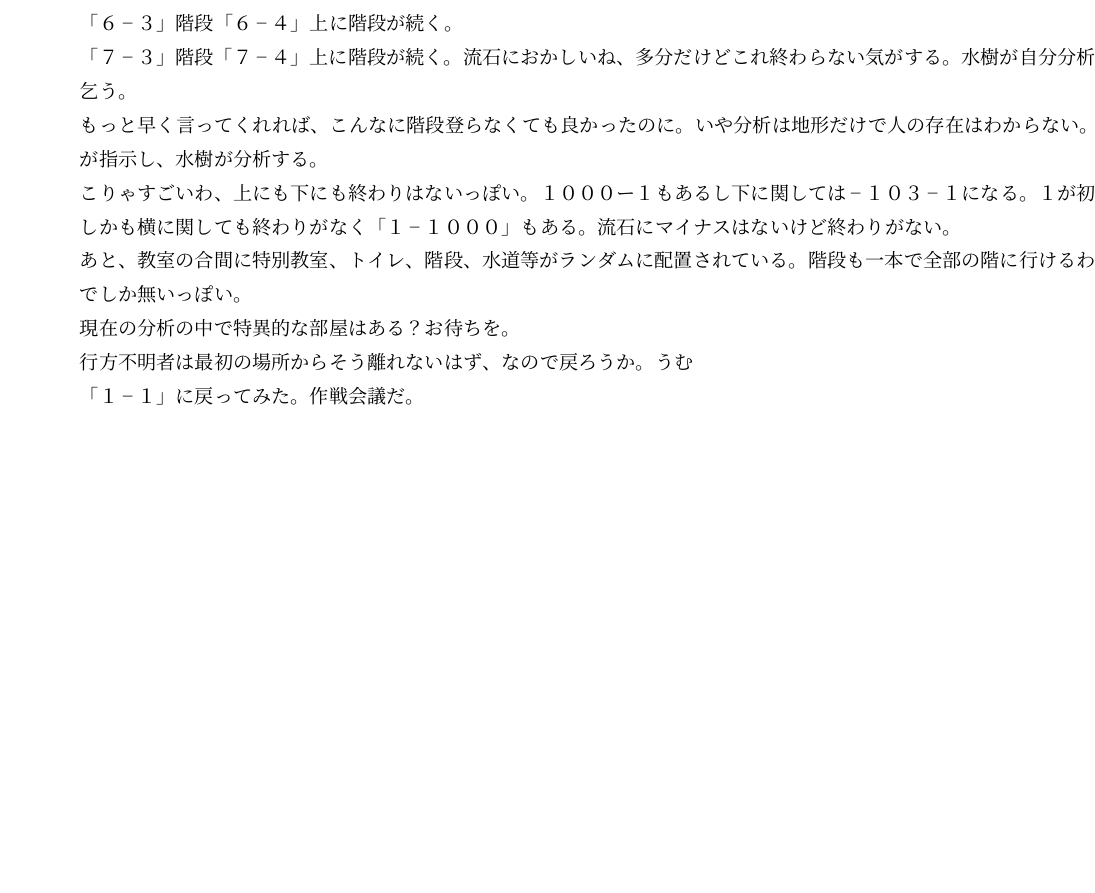
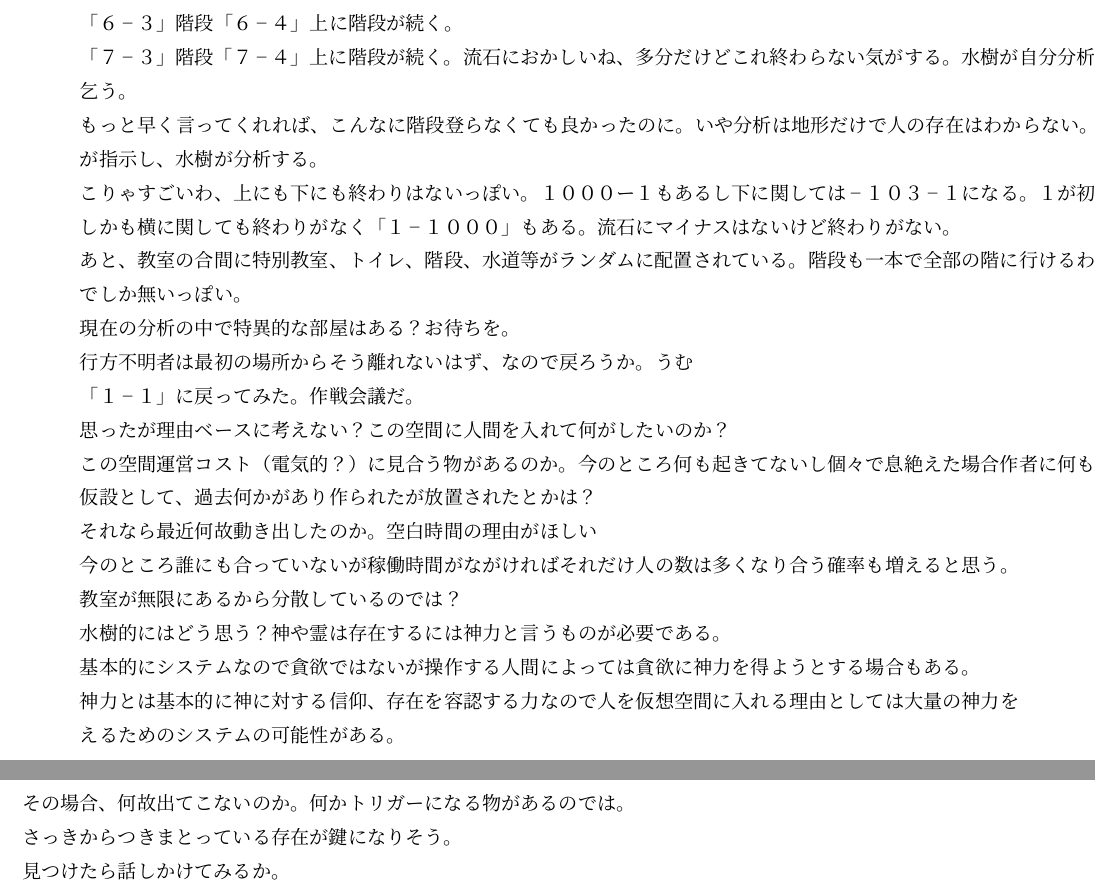
Before and after one commit to MizukiSonoko/Story, a LaTeX book (episode-1/content.tex): part of page 15 of 15 before the commit and two parts of pages 15 and 16 of 16 after it, the two joined at a grey line, cut so that both start at the same text, the shorter picture padded with empty space. Compiled offline with upLaTeX and dvipdfmx.

Commit message:
Add 作戦会議

```diff
--- a/episode-1/content.tex
+++ b/episode-1/content.tex
@@ -403,7 +403,19 @@ region=東日本
 現在の分析の中で特異的な部屋はある？お待ちを。
 行方不明者は最初の場所からそう離れないはず、なので戻ろうか。うむ
 「１−１」に戻ってみた。作戦会議だ。
-
+思ったが理由ベースに考えない？この空間に人間を入れて何がしたいのか？
+この空間運営コスト（電気的？）に見合う物があるのか。今のところ何も起きてないし個々で息絶えた場合作者に何も利益をもたらさないね
+仮設として、過去何かがあり作られたが放置されたとかは？
+それなら最近何故動き出したのか。空白時間の理由がほしい
+今のところ誰にも合っていないが稼働時間がながければそれだけ人の数は多くなり合う確率も増えると思う。
+教室が無限にあるから分散しているのでは？
+水樹的にはどう思う？神や霊は存在するには神力と言うものが必要である。
+基本的にシステムなので貪欲ではないが操作する人間によっては貪欲に神力を得ようとする場合もある。
+神力とは基本的に神に対する信仰、存在を容認する力なので人を仮想空間に入れる理由としては大量の神力を
+えるためのシステムの可能性がある。
+その場合、何故出てこないのか。何かトリガーになる物があるのでは。
+さっきからつきまとっている存在が鍵になりそう。
+見つけたら話しかけてみるか。
 
 
 \end{document}
```
